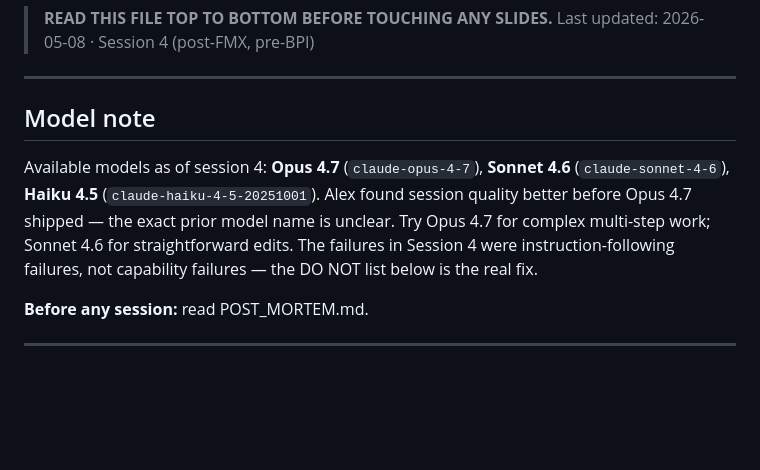
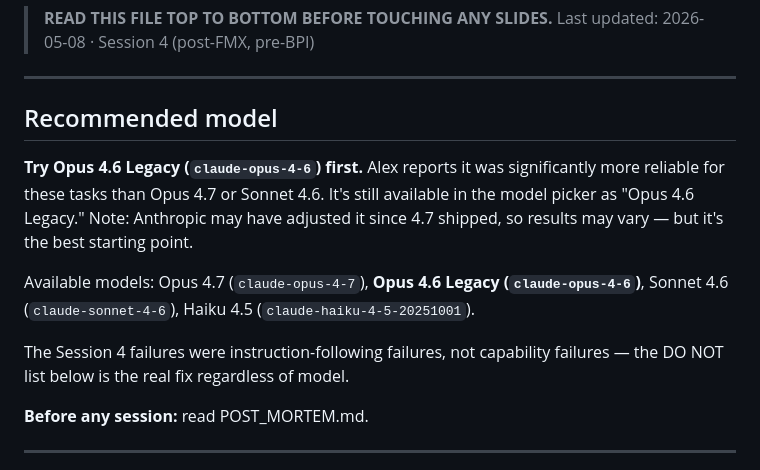
Before and after one commit to ibrews/fmx-2026-spatial-storytelling, a Markdown page: HANDOFF_PROMPT.md, the part around the change. GitHub-like rendering; blank space fills up the shorter version.

Commit message:
docs: correct model recommendation to Opus 4.6 Legacy

```diff
--- a/HANDOFF_PROMPT.md
+++ b/HANDOFF_PROMPT.md
@@ -5,9 +5,13 @@
 
 ---
 
-## Model note
+## Recommended model
 
-Available models as of session 4: **Opus 4.7** (`claude-opus-4-7`), **Sonnet 4.6** (`claude-sonnet-4-6`), **Haiku 4.5** (`claude-haiku-4-5-20251001`). Alex found session quality better before Opus 4.7 shipped — the exact prior model name is unclear. Try Opus 4.7 for complex multi-step work; Sonnet 4.6 for straightforward edits. The failures in Session 4 were instruction-following failures, not capability failures — the DO NOT list below is the real fix.
+**Try Opus 4.6 Legacy (`claude-opus-4-6`) first.** Alex reports it was significantly more reliable for these tasks than Opus 4.7 or Sonnet 4.6. It's still available in the model picker as "Opus 4.6 Legacy." Note: Anthropic may have adjusted it since 4.7 shipped, so results may vary — but it's the best starting point.
+
+Available models: Opus 4.7 (`claude-opus-4-7`), **Opus 4.6 Legacy (`claude-opus-4-6`)**, Sonnet 4.6 (`claude-sonnet-4-6`), Haiku 4.5 (`claude-haiku-4-5-20251001`).
+
+The Session 4 failures were instruction-following failures, not capability failures — the DO NOT list below is the real fix regardless of model.
 
 **Before any session:** read POST_MORTEM.md.
 
```
